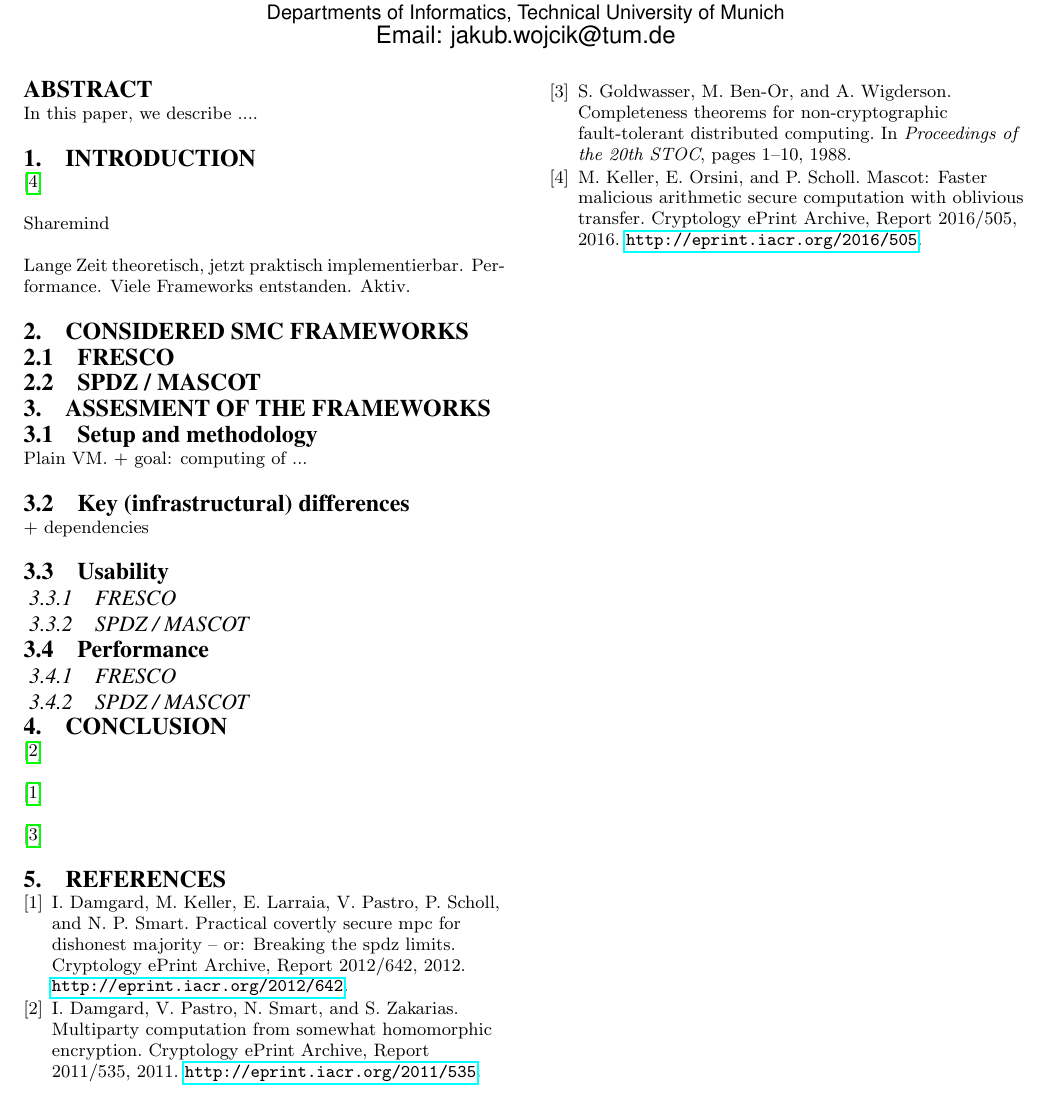
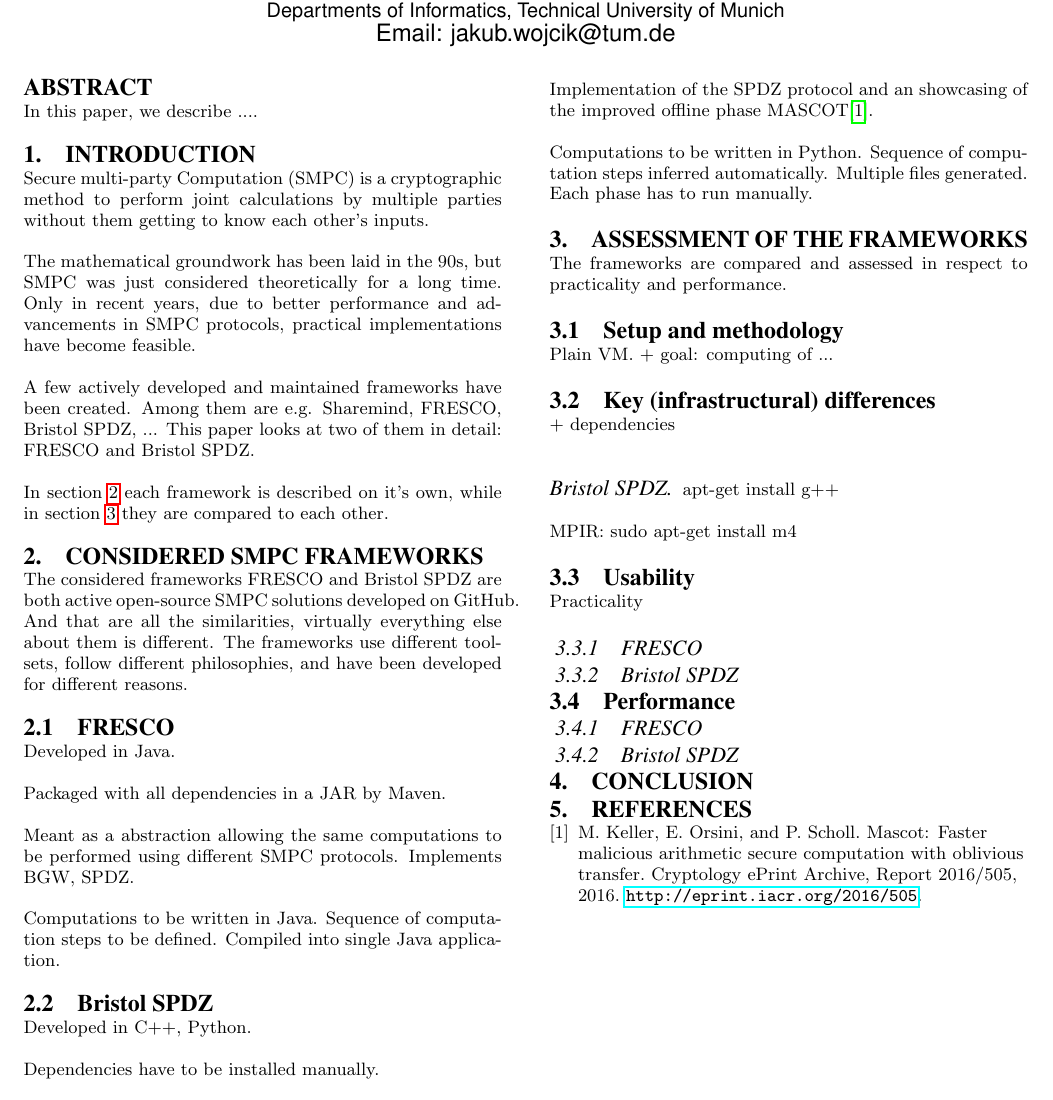
Before and after one commit to jakubwoj/fi-smpc, a LaTeX paper (paper/paper.tex, which reads paper/paper-bibliography.bib, paper/paper-content.tex): part of the page, cut so that both start at the same text. Compiled offline with pdfLaTeX.

Commit message:
Paper: introduction.

```diff
--- a/paper/paper-bibliography.bib
+++ b/paper/paper-bibliography.bib
@@ -47,4 +47,3 @@
     note = {\url{http://eprint.iacr.org/2012/642}},
 }
 
-@InProceedings{GBW88,
@@ -55,8 +50,13 @@
-distributed computing},
-booktitle={Proceedings of the 20th STOC},
-pages={1-10},
-year={1988},
-}
+%@InProceedings{GBW88,
+%author={Shafi Goldwasser and Michael
+%Ben-Or and Avi Wigderson},
+%title={Completeness theorems for
+%non-cryptographic fault-tolerant
+%distributed computing},
+%booktitle={Proceedings of the 20th STOC},
+%pages={1-10},
+%year={1988},
+%}
 
 @article{BGW88,
 author = {Ben-Or, M and Goldwasser, S and Wigderson, A},
--- a/paper/paper-content.tex
+++ b/paper/paper-content.tex
@@ -1,24 +1,61 @@
 
 \section{Introduction}
 
-\cite{cryptoeprint:2016:505}
+Secure multi-party Computation (SMPC) is a cryptographic method to perform joint calculations by multiple parties without them getting to know each other's inputs.
 
-Sharemind
+% TODO Describe SMPC. Offline, online phase
 
-Lange Zeit theoretisch, jetzt praktisch implementierbar. Performance.
-Viele Frameworks entstanden. Aktiv.
+The mathematical groundwork has been laid in the 90s, but SMPC was just considered theoretically for a long time.
+Only in recent years, due to better performance and advancements in SMPC protocols, practical implementations have become feasible.
 
+A few actively developed and maintained frameworks have been created.
+Among them are e.g. Sharemind, FRESCO, Bristol SPDZ, ...
+This paper looks at two of them in detail: FRESCO and Bristol SPDZ.
 
-\section{Considered SMC frameworks}
+In section~\ref{sec:frameworks} each framework is described on it's own, while in section~\ref{sec:assessment} they are compared to each other.
+
+\section{Considered SMPC frameworks}
+\label{sec:frameworks}
+
+The considered frameworks FRESCO and Bristol SPDZ are both active open-source SMPC solutions developed on GitHub.
+And that are all the similarities, virtually everything else about them is different.
+The frameworks use different tool-sets, follow different philosophies, and have been developed for different reasons.
 
 \subsection{FRESCO}
 
-\subsection{SPDZ / MASCOT}
+Developed in Java.
+
+Packaged with all dependencies in a JAR by Maven.
+
+Meant as a abstraction allowing the same computations to be performed using different SMPC protocols.
+Implements BGW, SPDZ.
+
+% TODO Explain BGW, SPDZ
+
+Computations to be written in Java.
+Sequence of computation steps to be defined.
+Compiled into single Java application.
+
+\subsection{Bristol SPDZ}
+
+Developed in C++, Python.
+
+Dependencies have to be installed manually.
+
+Implementation of the SPDZ protocol and an showcasing of the improved offline phase MASCOT\cite{KOS2016}.
+
+% TODO Explain MASCOT
+
+Computations to be written in Python.
+Sequence of computation steps inferred automatically. % TODO check.
+Multiple files generated.
+Each phase has to run manually.
 
 
+\section{Assessment of the frameworks}
+\label{sec:assessment}
 
-
-\section{Assesment of the frameworks}
+The frameworks are compared and assessed in respect to practicality and performance.
 
 \subsection{Setup and methodology}
 
@@ -28,25 +65,30 @@
 
 + dependencies
 
+\paragraph{Bristol SPDZ}
+
+apt-get install g++
+
+MPIR:
+sudo apt-get install m4
+
+
 
 \subsection{Usability}
 
+Practicality
+
 \subsubsection{FRESCO}
 
-\subsubsection{SPDZ / MASCOT}
+\subsubsection{Bristol SPDZ}
 
 
 \subsection{Performance}
 
 \subsubsection{FRESCO}
 
-\subsubsection{SPDZ / MASCOT}
+\subsubsection{Bristol SPDZ}
 
 
 \section{Conclusion}
-
-\cite{cryptoeprint:2011:535}
-
-\cite{cryptoeprint:2012:642}
-
-\cite{GBW88}
+\label{sec:conclusion}
--- a/paper/paper.tex
+++ b/paper/paper.tex
@@ -13,7 +13,7 @@
 
 \begin{document}
 
-\title{Practical Assessment of Secure Multiparty Computation Frameworks}
+\title{Practical Assessment of\\Secure Multiparty Computation Frameworks}
 
 \numberofauthors{1}
 
```
Also changed, not shown: paper/paper-bibliography.bib (10 more changed lines).
